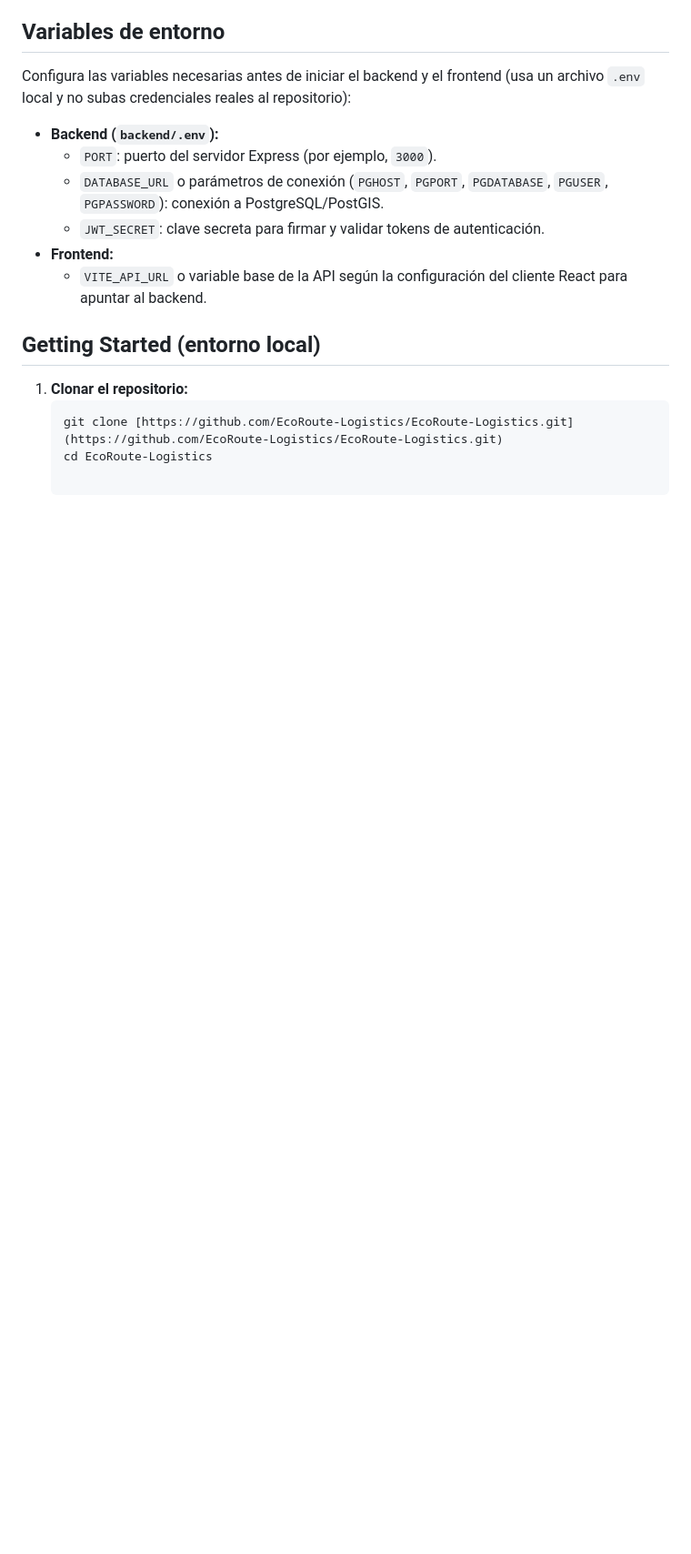
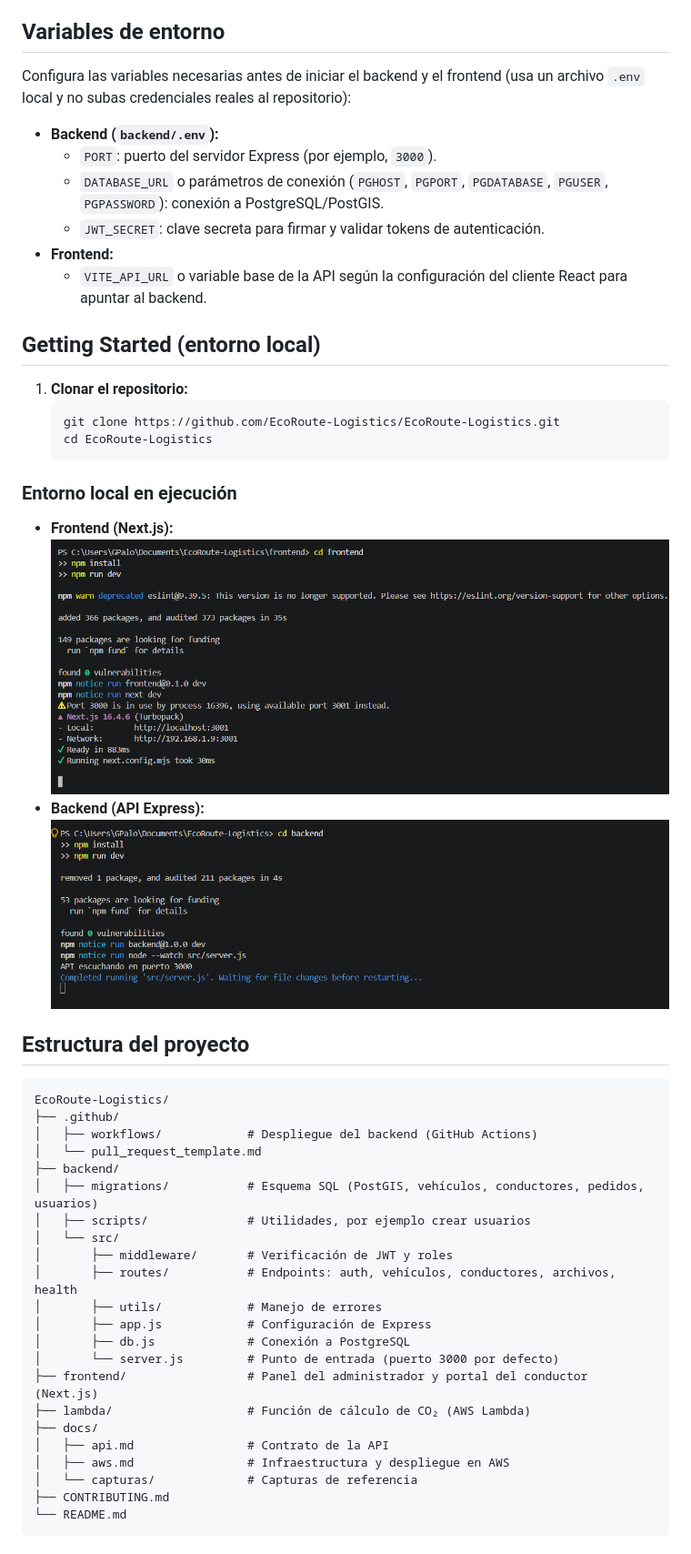
Before and after one commit to EcoRoute-Logistics/EcoRoute-Logistics, a Markdown page: README.md, the part around one of its changes. Shown at 91% size. Rendered like a GitHub page; pictures changed too: docs/capturas/backend-dev.png (added), docs/capturas/frontend-dev.png (added); blank space fills up the shorter version.

Commit message:
docs: add structure, flow and screenshots to README

````diff
--- a/README.md
+++ b/README.md
@@ -21,5 +21,39 @@ Configura las variables necesarias antes de iniciar el backend y el frontend (us
 ## Getting Started (entorno local)
 1. **Clonar el repositorio:**
    ```bash
-   git clone [https://github.com/EcoRoute-Logistics/EcoRoute-Logistics.git](https://github.com/EcoRoute-Logistics/EcoRoute-Logistics.git)
+   git clone https://github.com/EcoRoute-Logistics/EcoRoute-Logistics.git
    cd EcoRoute-Logistics
+   ```
+
+### Entorno local en ejecución
+- **Frontend (Next.js):**
+  ![Frontend corriendo en local](docs/capturas/frontend-dev.png)
+- **Backend (API Express):**
+  ![Backend escuchando en puerto 3000](docs/capturas/backend-dev.png)
+
+## Estructura del proyecto
+```text
+EcoRoute-Logistics/
+├── .github/
+│   ├── workflows/            # Despliegue del backend (GitHub Actions)
+│   └── pull_request_template.md
+├── backend/
+│   ├── migrations/           # Esquema SQL (PostGIS, vehículos, conductores, pedidos, usuarios)
+│   ├── scripts/              # Utilidades, por ejemplo crear usuarios
+│   └── src/
+│       ├── middleware/       # Verificación de JWT y roles
+│       ├── routes/           # Endpoints: auth, vehículos, conductores, archivos, health
+│       ├── utils/            # Manejo de errores
+│       ├── app.js            # Configuración de Express
+│       ├── db.js             # Conexión a PostgreSQL
+│       └── server.js         # Punto de entrada (puerto 3000 por defecto)
+├── frontend/                 # Panel del administrador y portal del conductor (Next.js)
+├── lambda/                   # Función de cálculo de CO₂ (AWS Lambda)
+├── docs/
+│   ├── api.md                # Contrato de la API
+│   ├── aws.md                # Infraestructura y despliegue en AWS
+│   └── capturas/             # Capturas de referencia
+├── CONTRIBUTING.md
+└── README.md
+```
+
````
Also changed, not shown: other parts of README.md (+9 -0 lines).
